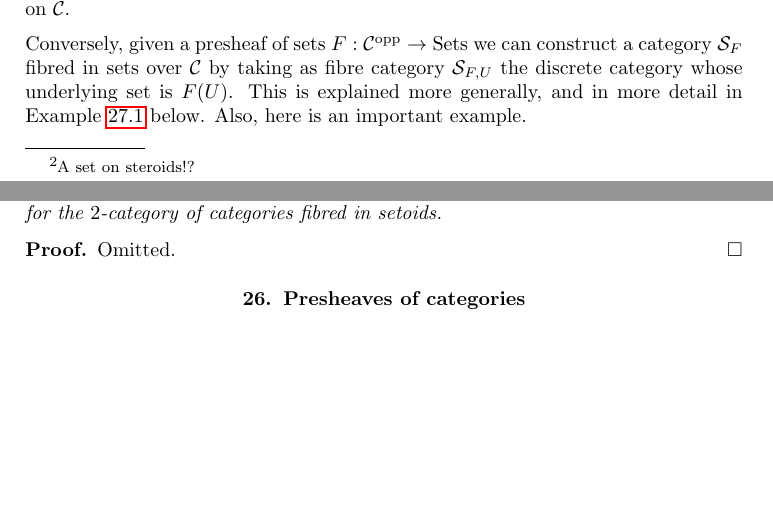
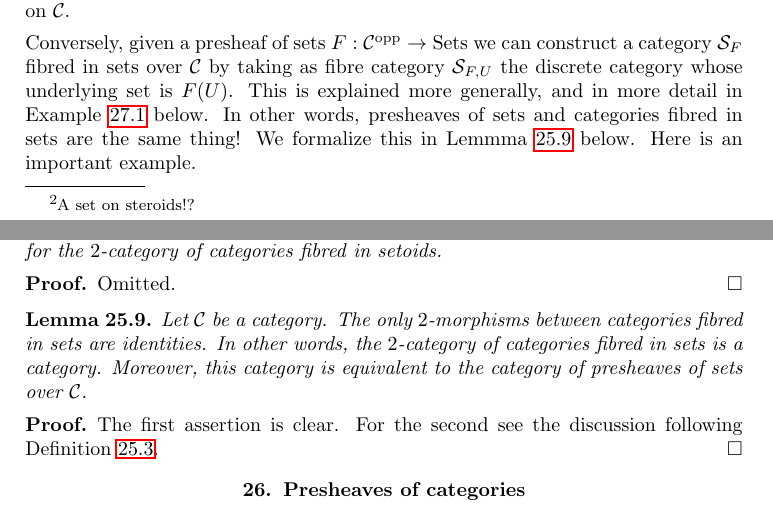
Before and after one commit to stacks/stacks-project, a LaTeX paper (categories.tex): two parts of pages 34 and 36 of 39, joined at a grey line, cut so that both start at the same text, the shorter picture padded with empty space. Compiled offline with pdfLaTeX.

Commit message:
More on categories
	modified:   categories.tex

```diff
--- a/categories.tex
+++ b/categories.tex
@@ -3463,7 +3463,10 @@ we can construct a category $\mathcal{S}_F$ fibred in sets
 over $\mathcal{C}$ by taking as fibre category $\mathcal{S}_{F, U}$
 the discrete category whose underlying set is $F(U)$. This is explained
 more generally, and in more detail in Example \ref{example-functor-groupoids}
-below. Also, here is an important example.
+below. In other words, presheaves of sets and categories fibred
+in sets are the same thing! We formalize this in
+Lemmma \ref{lemma-2-category-fibred-sets} below.
+Here is an important example.
 
 \begin{example}
 \label{example-fibred-category-from-functor-of-points}
@@ -3586,7 +3589,21 @@ A similar result holds for the $2$-category of categories fibred in setoids.
 Omitted.
 \end{proof}
 
-
+\begin{lemma}
+\label{lemma-2-category-fibred-sets}
+Let $\mathcal{C}$ be a category.
+The only $2$-morphisms between categories fibred in sets
+are identities. In other words, the $2$-category of categories
+fibred in sets is a category. Moreover, this category is
+equivalent to the category of presheaves of sets
+over $\mathcal{C}$.
+\end{lemma}
+
+\begin{proof}
+The first assertion is clear. For the second
+see the discussion following
+Definition \ref{definition-category-fibred-sets}.
+\end{proof}
 
 
 
```
